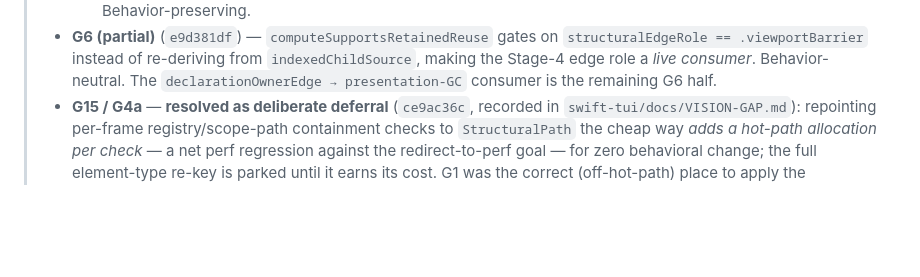
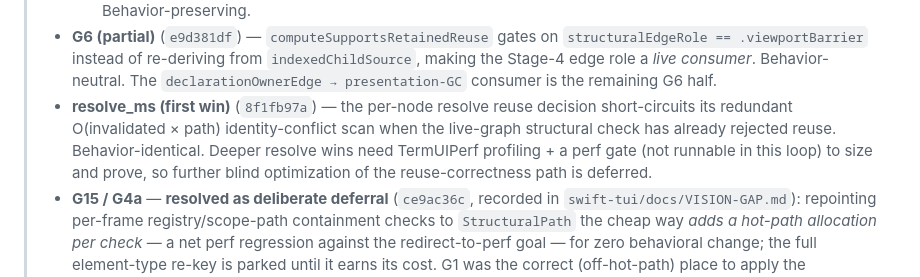
Before and after one commit to SwiftTUI/swift-tui-org, a Markdown page: docs/plans/2026-06-03-008-structural-identity-migration-gap-remediation-plan.md, the part around the change. GitHub-like rendering; blank space fills up the shorter version.

Commit message:
docs: record resolve_ms first win in remediation plan 008

```diff
--- a/docs/plans/2026-06-03-008-structural-identity-migration-gap-remediation-plan.md
+++ b/docs/plans/2026-06-03-008-structural-identity-migration-gap-remediation-plan.md
@@ -22,6 +22,12 @@ migration (stages 0–6).
 >   `indexedChildSource`, making the Stage-4 edge role a *live consumer*.
 >   Behavior-neutral. The `declarationOwnerEdge → presentation-GC` consumer is the
 >   remaining G6 half.
+> - **resolve_ms (first win)** (`8f1fb97a`) — the per-node resolve reuse decision
+>   short-circuits its redundant O(invalidated × path) identity-conflict scan when
+>   the live-graph structural check has already rejected reuse. Behavior-identical.
+>   Deeper resolve wins need TermUIPerf profiling + a perf gate (not runnable in this
+>   loop) to size and prove, so further blind optimization of the reuse-correctness
+>   path is deferred.
 > - **G15 / G4a** — **resolved as deliberate deferral** (`ce9ac36c`, recorded in
 >   `swift-tui/docs/VISION-GAP.md`): repointing per-frame registry/scope-path containment
 >   checks to `StructuralPath` the cheap way *adds a hot-path allocation per check* — a net
```
